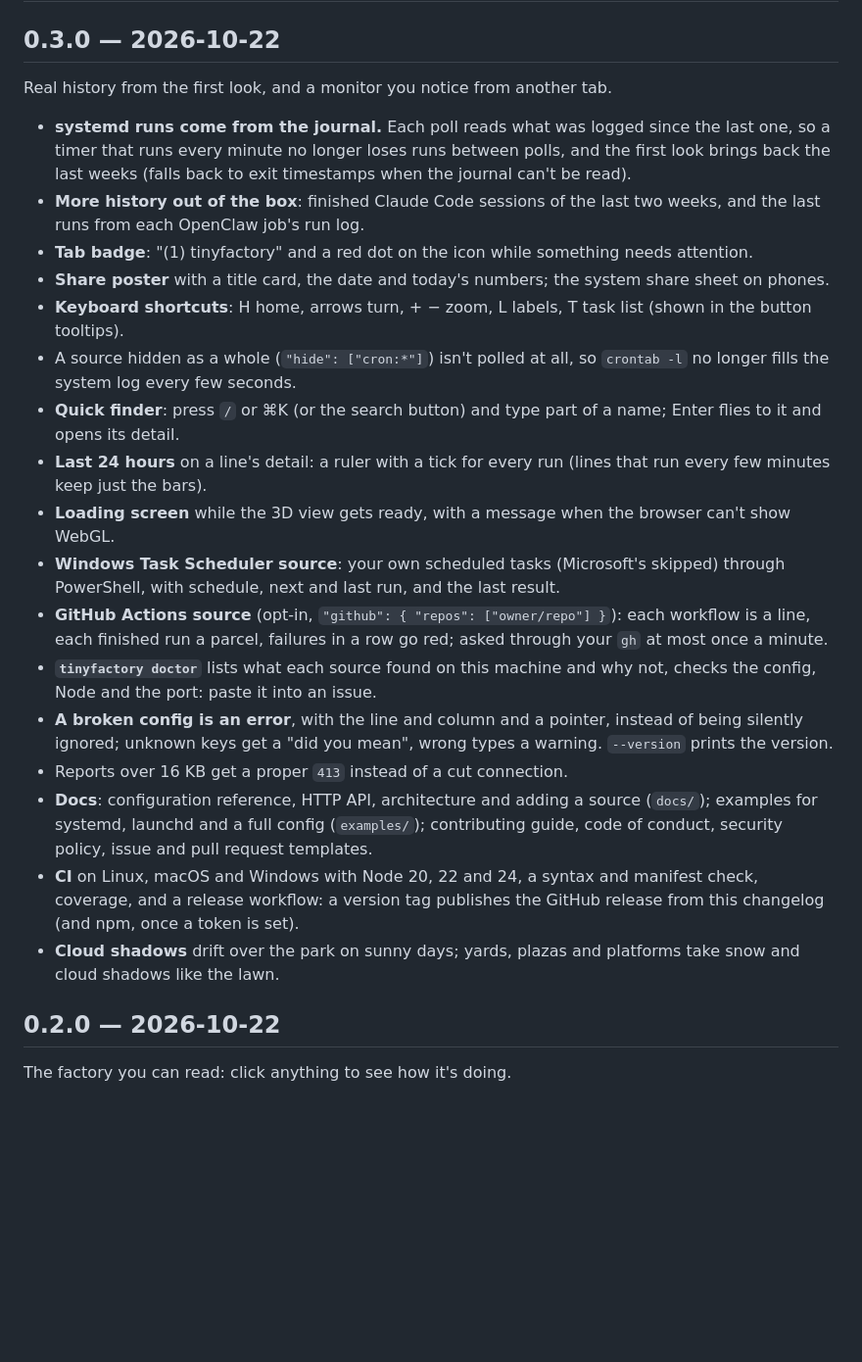
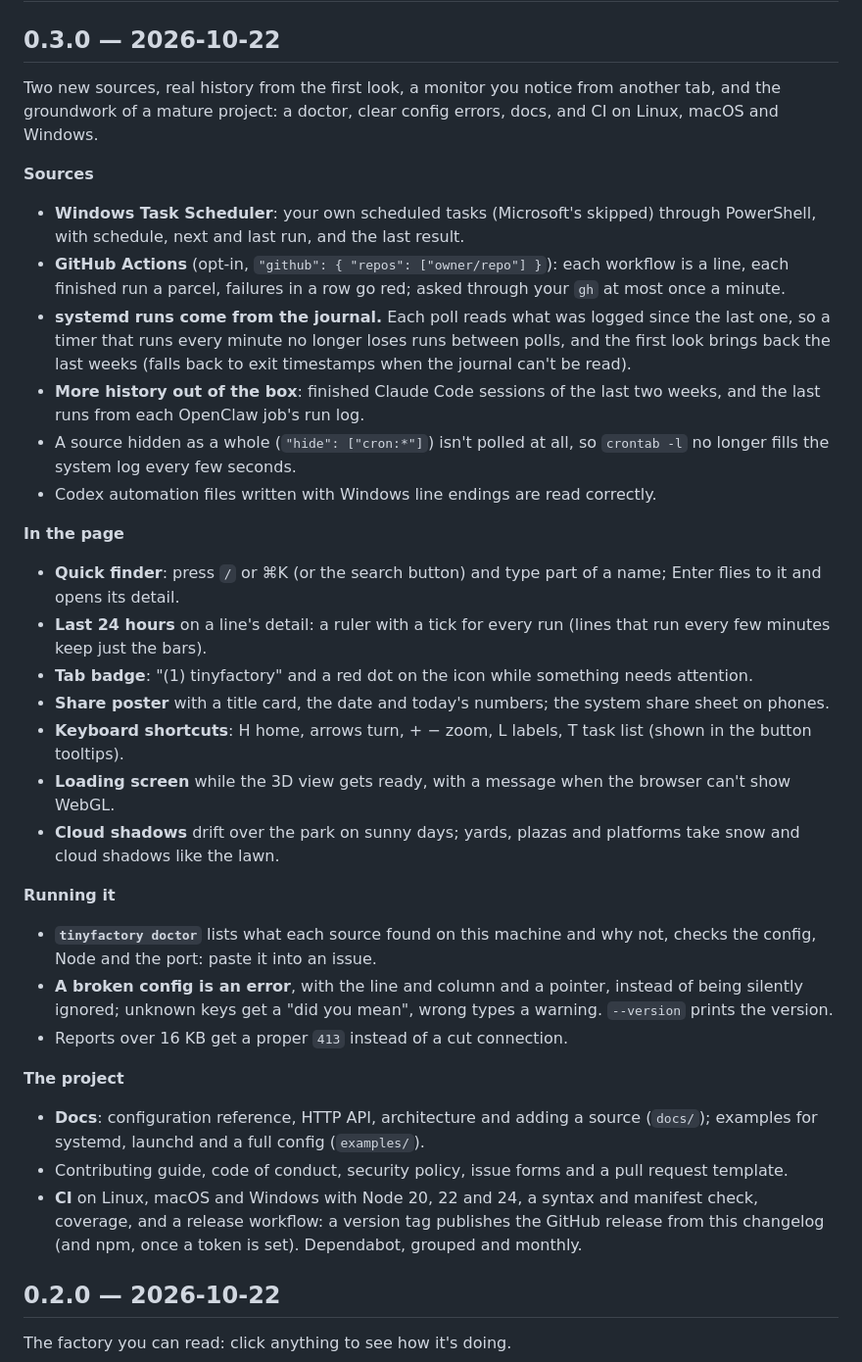
Before and after one commit to ybkjs/tinyfactory, a Markdown page: CHANGELOG.md, the part around the change. Shown at 98% size. GitHub-like rendering; blank space fills up the shorter version.

Commit message:
CHANGELOG: 0.3.0 grouped by what it changes
Co-Authored-By: Claude Opus 5.5 <noreply@anthropic.com>

```diff
--- a/CHANGELOG.md
+++ b/CHANGELOG.md
@@ -2,25 +2,35 @@
 
 ## 0.3.0 — 2026-10-22
 
-Real history from the first look, and a monitor you notice from another tab.
+Two new sources, real history from the first look, a monitor you notice from another tab, and the groundwork of a
+mature project: a doctor, clear config errors, docs, and CI on Linux, macOS and Windows.
 
+**Sources**
+- **Windows Task Scheduler**: your own scheduled tasks (Microsoft's skipped) through PowerShell, with schedule, next and last run, and the last result.
+- **GitHub Actions** (opt-in, `"github": { "repos": ["owner/repo"] }`): each workflow is a line, each finished run a parcel, failures in a row go red; asked through your `gh` at most once a minute.
 - **systemd runs come from the journal.** Each poll reads what was logged since the last one, so a timer that runs every minute no longer loses runs between polls, and the first look brings back the last weeks (falls back to exit timestamps when the journal can't be read).
 - **More history out of the box**: finished Claude Code sessions of the last two weeks, and the last runs from each OpenClaw job's run log.
+- A source hidden as a whole (`"hide": ["cron:*"]`) isn't polled at all, so `crontab -l` no longer fills the system log every few seconds.
+- Codex automation files written with Windows line endings are read correctly.
+
+**In the page**
+- **Quick finder**: press `/` or ⌘K (or the search button) and type part of a name; Enter flies to it and opens its detail.
+- **Last 24 hours** on a line's detail: a ruler with a tick for every run (lines that run every few minutes keep just the bars).
 - **Tab badge**: "(1) tinyfactory" and a red dot on the icon while something needs attention.
 - **Share poster** with a title card, the date and today's numbers; the system share sheet on phones.
 - **Keyboard shortcuts**: H home, arrows turn, + − zoom, L labels, T task list (shown in the button tooltips).
-- A source hidden as a whole (`"hide": ["cron:*"]`) isn't polled at all, so `crontab -l` no longer fills the system log every few seconds.
-- **Quick finder**: press `/` or ⌘K (or the search button) and type part of a name; Enter flies to it and opens its detail.
-- **Last 24 hours** on a line's detail: a ruler with a tick for every run (lines that run every few minutes keep just the bars).
 - **Loading screen** while the 3D view gets ready, with a message when the browser can't show WebGL.
-- **Windows Task Scheduler source**: your own scheduled tasks (Microsoft's skipped) through PowerShell, with schedule, next and last run, and the last result.
-- **GitHub Actions source** (opt-in, `"github": { "repos": ["owner/repo"] }`): each workflow is a line, each finished run a parcel, failures in a row go red; asked through your `gh` at most once a minute.
+- **Cloud shadows** drift over the park on sunny days; yards, plazas and platforms take snow and cloud shadows like the lawn.
+
+**Running it**
 - **`tinyfactory doctor`** lists what each source found on this machine and why not, checks the config, Node and the port: paste it into an issue.
 - **A broken config is an error**, with the line and column and a pointer, instead of being silently ignored; unknown keys get a "did you mean", wrong types a warning. `--version` prints the version.
 - Reports over 16 KB get a proper `413` instead of a cut connection.
-- **Docs**: configuration reference, HTTP API, architecture and adding a source (`docs/`); examples for systemd, launchd and a full config (`examples/`); contributing guide, code of conduct, security policy, issue and pull request templates.
-- **CI** on Linux, macOS and Windows with Node 20, 22 and 24, a syntax and manifest check, coverage, and a release workflow: a version tag publishes the GitHub release from this changelog (and npm, once a token is set).
-- **Cloud shadows** drift over the park on sunny days; yards, plazas and platforms take snow and cloud shadows like the lawn.
+
+**The project**
+- **Docs**: configuration reference, HTTP API, architecture and adding a source (`docs/`); examples for systemd, launchd and a full config (`examples/`).
+- Contributing guide, code of conduct, security policy, issue forms and a pull request template.
+- **CI** on Linux, macOS and Windows with Node 20, 22 and 24, a syntax and manifest check, coverage, and a release workflow: a version tag publishes the GitHub release from this changelog (and npm, once a token is set). Dependabot, grouped and monthly.
 
 ## 0.2.0 — 2026-10-22
 
```
